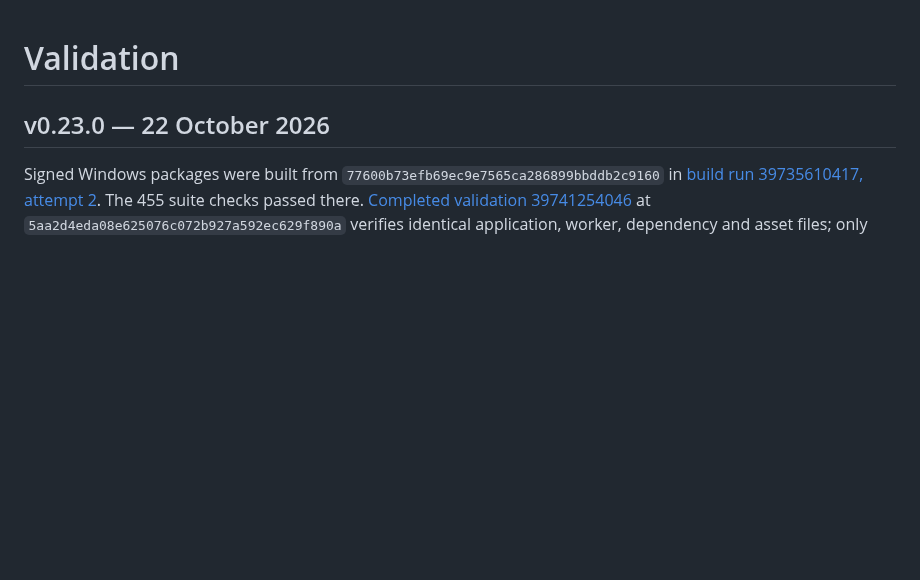
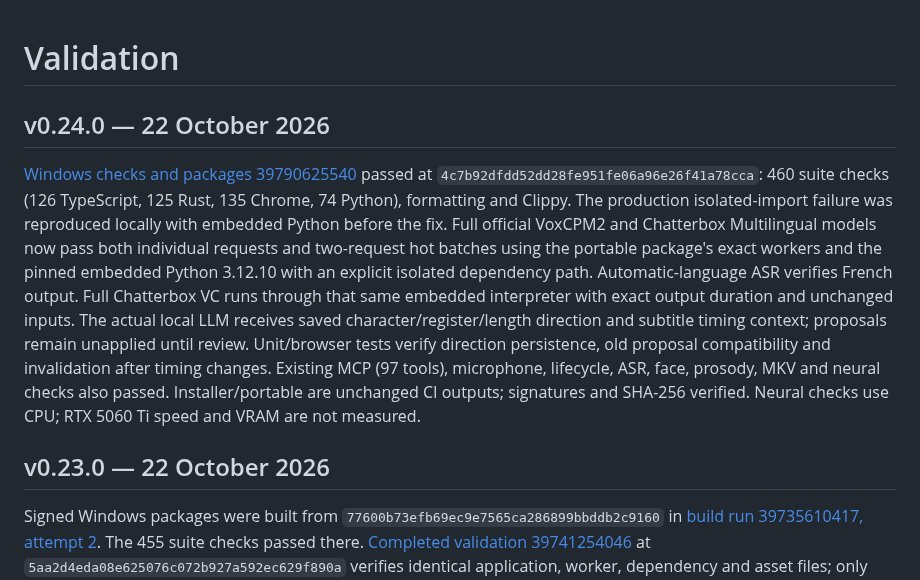
Before and after one commit to jontechlabs/ai-dubbing-studio, a Markdown page: VALIDATION.md, the part around the change. Rendered like a GitHub page; blank space fills up the shorter version.

Commit message:
Publish verified v0.24.0 Windows update manifest [skip ci]

```diff
--- a/VALIDATION.md
+++ b/VALIDATION.md
@@ -1,4 +1,9 @@
 # Validation
+
+## v0.24.0 — 22 October 2026
+
+[Windows checks and packages 39790625540](https://github.com/jontechlabs/ai-dubbing-studio/actions/runs/39790625540) passed at `4c7b92dfdd52dd28fe951fe06a96e26f41a78cca`: 460 suite checks (126 TypeScript, 125 Rust, 135 Chrome, 74 Python), formatting and Clippy. The production isolated-import failure was reproduced locally with embedded Python before the fix. Full official VoxCPM2 and Chatterbox Multilingual models now pass both individual requests and two-request hot batches using the portable package's exact workers and the pinned embedded Python 3.12.10 with an explicit isolated dependency path. Automatic-language ASR verifies French output. Full Chatterbox VC runs through that same embedded interpreter with exact output duration and unchanged inputs. The actual local LLM receives saved character/register/length direction and subtitle timing context; proposals remain unapplied until review. Unit/browser tests verify direction persistence, old proposal compatibility and invalidation after timing changes. Existing MCP (97 tools), microphone, lifecycle, ASR, face, prosody, MKV and neural checks also passed. Installer/portable are unchanged CI outputs; signatures and SHA-256 verified. Neural checks use CPU; RTX 5060 Ti speed and VRAM are not measured.
+
 
 ## v0.23.0 — 22 October 2026
 
```
Also changed, not shown: docs/TRANSLATION-ASSISTANT.md (+6 -0 lines), docs/screenshots/translation-direction-fr.png (added), 1 other file.
